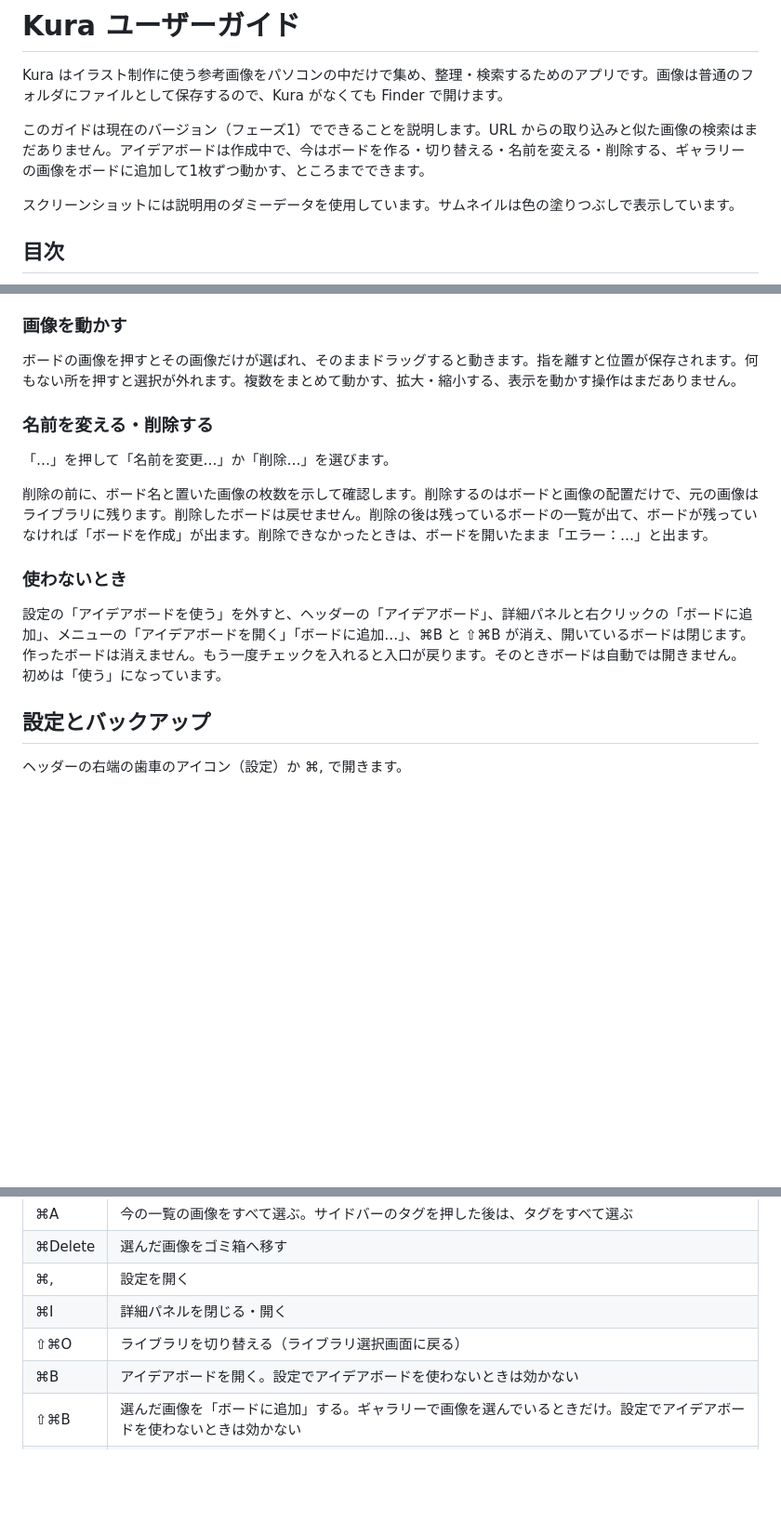
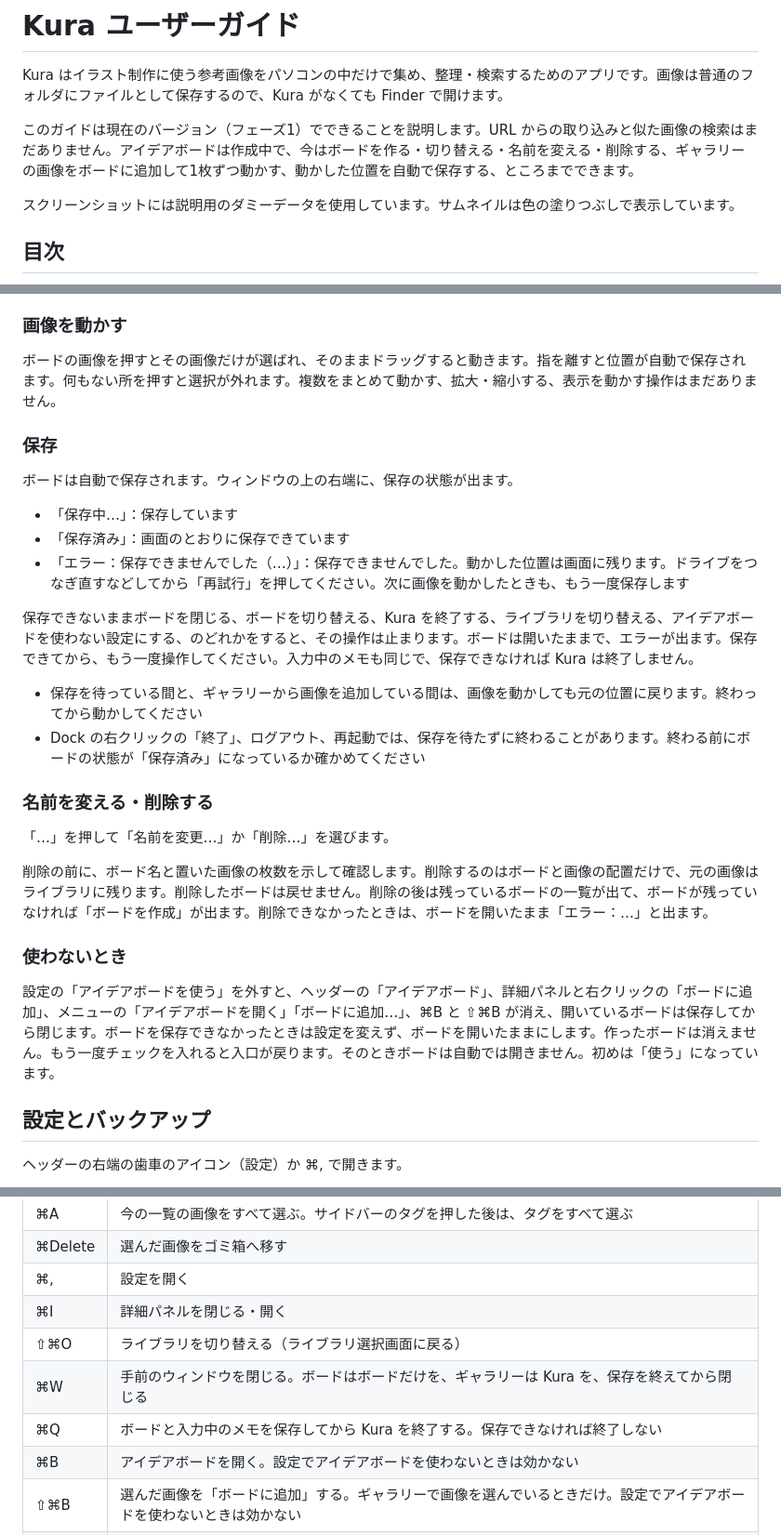
Before and after one commit to kk6/kura, a Markdown page: docs/user-guide.md, 3 parts joined by grey strips. Shown at 93% size. Drawn GitHub-style; blank space fills up the shorter version.

Commit message:
docs: ボードの保存の状態と、閉じる・終了・切り替えの保存待ちを書く（FR-704、FR-105、FR-711、FR-411）
Co-Authored-By: Claude Opus 5.5 <noreply@anthropic.com>

```diff
--- a/docs/user-guide.md
+++ b/docs/user-guide.md
@@ -2,7 +2,7 @@
 
 Kura はイラスト制作に使う参考画像をパソコンの中だけで集め、整理・検索するためのアプリです。画像は普通のフォルダにファイルとして保存するので、Kura がなくても Finder で開けます。
 
-このガイドは現在のバージョン（フェーズ1）でできることを説明します。URL からの取り込みと似た画像の検索はまだありません。アイデアボードは作成中で、今はボードを作る・切り替える・名前を変える・削除する、ギャラリーの画像をボードに追加して1枚ずつ動かす、ところまでできます。
+このガイドは現在のバージョン（フェーズ1）でできることを説明します。URL からの取り込みと似た画像の検索はまだありません。アイデアボードは作成中で、今はボードを作る・切り替える・名前を変える・削除する、ギャラリーの画像をボードに追加して1枚ずつ動かす、動かした位置を自動で保存する、ところまでできます。
 
 スクリーンショットには説明用のダミーデータを使用しています。サムネイルは色の塗りつぶしで表示しています。
 
@@ -422,7 +424,20 @@ Kura はフォルダの変更を常時監視していません。Kura を開い
 
 ### 画像を動かす
 
-ボードの画像を押すとその画像だけが選ばれ、そのままドラッグすると動きます。指を離すと位置が保存されます。何もない所を押すと選択が外れます。複数をまとめて動かす、拡大・縮小する、表示を動かす操作はまだありません。
+ボードの画像を押すとその画像だけが選ばれ、そのままドラッグすると動きます。指を離すと位置が自動で保存されます。何もない所を押すと選択が外れます。複数をまとめて動かす、拡大・縮小する、表示を動かす操作はまだありません。
+
+### 保存
+
+ボードは自動で保存されます。ウィンドウの上の右端に、保存の状態が出ます。
+
+- 「保存中…」：保存しています
+- 「保存済み」：画面のとおりに保存できています
+- 「エラー：保存できませんでした（…）」：保存できませんでした。動かした位置は画面に残ります。ドライブをつなぎ直すなどしてから「再試行」を押してください。次に画像を動かしたときも、もう一度保存します
+
+保存できないままボードを閉じる、ボードを切り替える、Kura を終了する、ライブラリを切り替える、アイデアボードを使わない設定にする、のどれかをすると、その操作は止まります。ボードは開いたままで、エラーが出ます。保存できてから、もう一度操作してください。入力中のメモも同じで、保存できなければ Kura は終了しません。
+
+- 保存を待っている間と、ギャラリーから画像を追加している間は、画像を動かしても元の位置に戻ります。終わってから動かしてください
+- Dock の右クリックの「終了」、ログアウト、再起動では、保存を待たずに終わることがあります。終わる前にボードの状態が「保存済み」になっているか確かめてください
 
 ### 名前を変える・削除する
 
@@ -432,7 +447,7 @@ Kura はフォルダの変更を常時監視していません。Kura を開い
 
 ### 使わないとき
 
-設定の「アイデアボードを使う」を外すと、ヘッダーの「アイデアボード」、詳細パネルと右クリックの「ボードに追加」、メニューの「アイデアボードを開く」「ボードに追加…」、⌘B と ⇧⌘B が消え、開いているボードは閉じます。作ったボードは消えません。もう一度チェックを入れると入口が戻ります。そのときボードは自動では開きません。初めは「使う」になっています。
+設定の「アイデアボードを使う」を外すと、ヘッダーの「アイデアボード」、詳細パネルと右クリックの「ボードに追加」、メニューの「アイデアボードを開く」「ボードに追加…」、⌘B と ⇧⌘B が消え、開いているボードは保存してから閉じます。ボードを保存できなかったときは設定を変えず、ボードを開いたままにします。作ったボードは消えません。もう一度チェックを入れると入口が戻ります。そのときボードは自動では開きません。初めは「使う」になっています。
 
 ## 設定とバックアップ
 
@@ -487,6 +502,8 @@ Kura にはバックアップを復元する機能がありません。次の手
 | ⌘, | 設定を開く |
 | ⌘I | 詳細パネルを閉じる・開く |
 | ⇧⌘O | ライブラリを切り替える（ライブラリ選択画面に戻る） |
+| ⌘W | 手前のウィンドウを閉じる。ボードはボードだけを、ギャラリーは Kura を、保存を終えてから閉じる |
+| ⌘Q | ボードと入力中のメモを保存してから Kura を終了する。保存できなければ終了しない |
 | ⌘B | アイデアボードを開く。設定でアイデアボードを使わないときは効かない |
 | ⇧⌘B | 選んだ画像を「ボードに追加」する。ギャラリーで画像を選んでいるときだけ。設定でアイデアボードを使わないときは効かない |
 | Escape | 拡大表示を閉じる。拡大表示でなければ選択を外す。サイドバーのタグを押した後は、タグの選択を外す |
```
Also changed, not shown: other parts of docs/user-guide.md (+5 -3 lines), docs/tasks/phase2.md (+1 -1 lines), docs/images/board.png.
